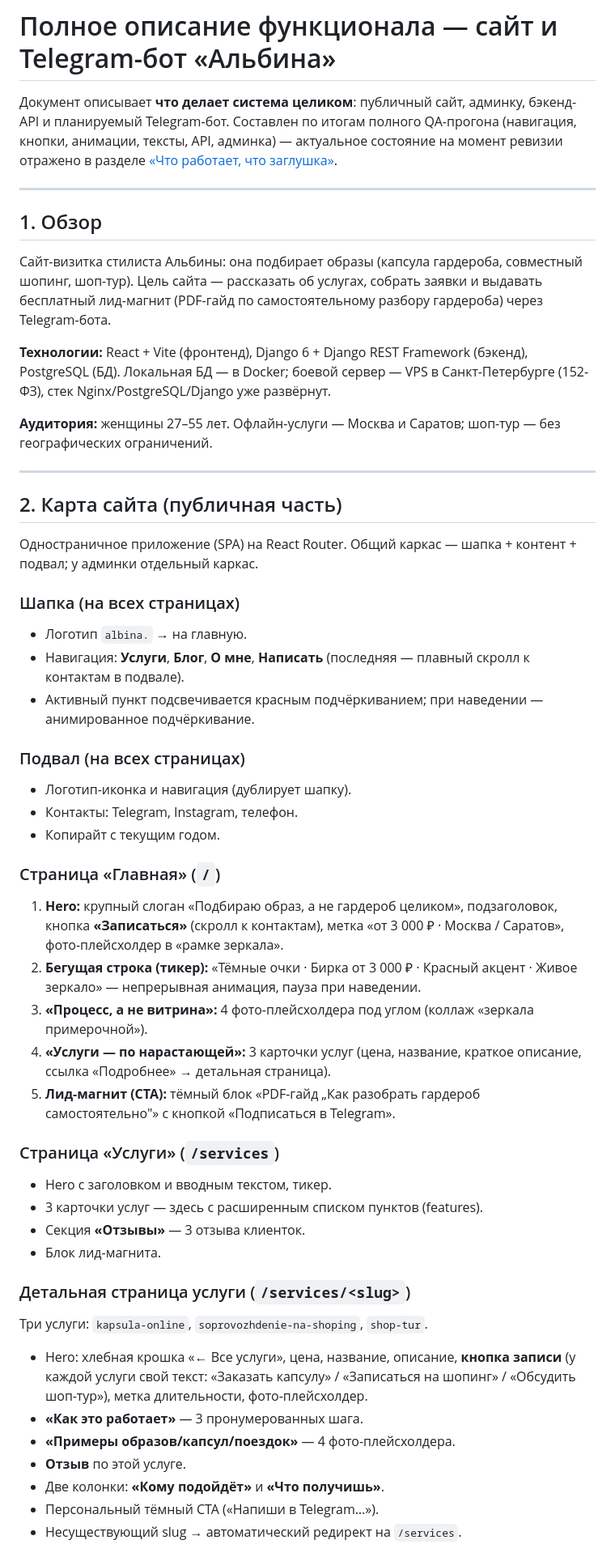
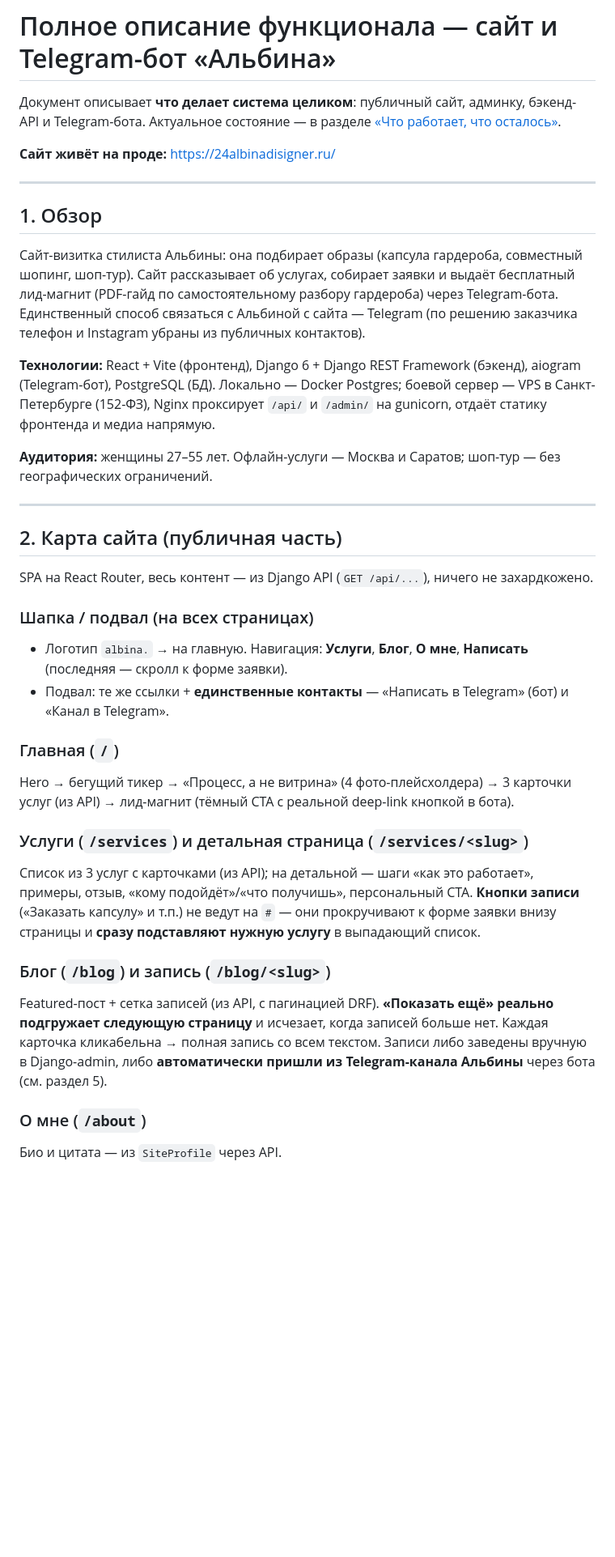
Before and after one commit to TasFoster/AlbinaDesigner_site, a Markdown page: webapp/ОПИСАНИЕ-ФУНКЦИОНАЛА.md, the part around one of its changes. Shown at 81% size. Rendered like a GitHub page; blank space fills up the shorter version.

```diff
--- a/webapp/ОПИСАНИЕ-ФУНКЦИОНАЛА.md
+++ b/webapp/ОПИСАНИЕ-ФУНКЦИОНАЛА.md
@@ -1,22 +1,25 @@
 # Полное описание функционала — сайт и Telegram-бот «Альбина»
 
 Документ описывает **что делает система целиком**: публичный сайт, админку,
-бэкенд-API и планируемый Telegram-бот. Составлен по итогам полного QA-прогона
-(навигация, кнопки, анимации, тексты, API, админка) — актуальное состояние на
-момент ревизии отражено в разделе [«Что работает, что заглушка»](#7-статус-что-работает-что-заглушка).
+бэкенд-API и Telegram-бота. Актуальное состояние — в разделе
+[«Что работает, что осталось»](#7-статус-что-работает-что-осталось).
+
+**Сайт живёт на проде:** https://24albinadisigner.ru/
 
 ---
 
 ## 1. Обзор
 
 Сайт-визитка стилиста Альбины: она подбирает образы (капсула гардероба,
-совместный шопинг, шоп-тур). Цель сайта — рассказать об услугах, собрать заявки
-и выдавать бесплатный лид-магнит (PDF-гайд по самостоятельному разбору гардероба)
-через Telegram-бота.
+совместный шопинг, шоп-тур). Сайт рассказывает об услугах, собирает заявки и
+выдаёт бесплатный лид-магнит (PDF-гайд по самостоятельному разбору гардероба)
+через Telegram-бота. Единственный способ связаться с Альбиной с сайта — Telegram
+(по решению заказчика телефон и Instagram убраны из публичных контактов).
 
 **Технологии:** React + Vite (фронтенд), Django 6 + Django REST Framework
-(бэкенд), PostgreSQL (БД). Локальная БД — в Docker; боевой сервер — VPS в
-Санкт-Петербурге (152-ФЗ), стек Nginx/PostgreSQL/Django уже развёрнут.
+(бэкенд), aiogram (Telegram-бот), PostgreSQL (БД). Локально — Docker Postgres;
+боевой сервер — VPS в Санкт-Петербурге (152-ФЗ), Nginx проксирует `/api/` и
+`/admin/` на gunicorn, отдаёт статику фронтенда и медиа напрямую.
 
 **Аудитория:** женщины 27–55 лет. Офлайн-услуги — Москва и Саратов; шоп-тур —
 без географических ограничений.
@@ -25,49 +28,34 @@
 
 ## 2. Карта сайта (публичная часть)
 
-Одностраничное приложение (SPA) на React Router. Общий каркас — шапка + контент +
-подвал; у админки отдельный каркас.
+SPA на React Router, весь контент — из Django API (`GET /api/...`), ничего не
+захардкожено.
 
-### Шапка (на всех страницах)
-- Логотип `albina.` → на главную.
-- Навигация: **Услуги**, **Блог**, **О мне**, **Написать** (последняя —
-  плавный скролл к контактам в подвале).
-- Активный пункт подсвечивается красным подчёркиванием; при наведении —
-  анимированное подчёркивание.
+### Шапка / подвал (на всех страницах)
+- Логотип `albina.` → на главную. Навигация: **Услуги**, **Блог**, **О мне**,
+  **Написать** (последняя — скролл к форме заявки).
+- Подвал: те же ссылки + **единственные контакты** — «Написать в Telegram»
+  (бот) и «Канал в Telegram».
 
-### Подвал (на всех страницах)
-- Логотип-иконка и навигация (дублирует шапку).
-- Контакты: Telegram, Instagram, телефон.
-- Копирайт с текущим годом.
+### Главная (`/`)
+Hero → бегущий тикер → «Процесс, а не витрина» (4 фото-плейсхолдера) → 3
+карточки услуг (из API) → лид-магнит (тёмный CTA с реальной deep-link кнопкой
+в бота).
 
-### Страница «Главная» (`/`)
-1. **Hero:** крупный слоган «Подбираю образ, а не гардероб целиком», подзаголовок,
-   кнопка **«Записаться»** (скролл к контактам), метка «от 3 000 ₽ · Москва / Саратов»,
-   фото-плейсхолдер в «рамке зеркала».
-2. **Бегущая строка (тикер):** «Тёмные очки · Бирка от 3 000 ₽ · Красный акцент ·
-   Живое зеркало» — непрерывная анимация, пауза при наведении.
-3. **«Процесс, а не витрина»:** 4 фото-плейсхолдера под углом (коллаж «зеркала
-   примерочной»).
-4. **«Услуги — по нарастающей»:** 3 карточки услуг (цена, название, краткое
-   описание, ссылка «Подробнее» → детальная страница).
-5. **Лид-магнит (CTA):** тёмный блок «PDF-гайд „Как разобрать гардероб
-   самостоятельно"» с кнопкой «Подписаться в Telegram».
+### Услуги (`/services`) и детальная страница (`/services/<slug>`)
+Список из 3 услуг с карточками (из API); на детальной — шаги «как это
+работает», примеры, отзыв, «кому подойдёт»/«что получишь», персональный CTA.
+**Кнопки записи** («Заказать капсулу» и т.п.) не ведут на `#` — они
+прокручивают к форме заявки внизу страницы и **сразу подставляют нужную
+услугу** в выпадающий список.
 
-### Страница «Услуги» (`/services`)
-- Hero с заголовком и вводным текстом, тикер.
-- 3 карточки услуг — здесь с расширенным списком пунктов (features).
-- Секция **«Отзывы»** — 3 отзыва клиенток.
-- Блок лид-магнита.
+### Блог (`/blog`) и запись (`/blog/<slug>`)
+Featured-пост + сетка записей (из API, с пагинацией DRF). **«Показать ещё»
+реально подгружает следующую страницу** и исчезает, когда записей больше нет.
+Каждая карточка кликабельна → полная запись со всем текстом. Записи либо
+заведены вручную в Django-admin, либо **автоматически пришли из Telegram-канала
+Альбины** через бота (см. раздел 5).
 
-### Детальная страница услуги (`/services/<slug>`)
-Три услуги: `kapsula-online`, `soprovozhdenie-na-shoping`, `shop-tur`.
-- Hero: хлебная крошка «← Все услуги», цена, название, описание, **кнопка записи**
-  (у каждой услуги свой текст: «Заказать капсулу» / «Записаться на шопинг» /
-  «Обсудить шоп-тур»), метка длительности, фото-плейсхолдер.
-- **«Как это работает»** — 3 пронумерованных шага.
-- **«Примеры образов/капсул/поездок»** — 4 фото-плейсхолдера.
-- **Отзыв** по этой услуге.
-- Две колонки: **«Кому подойдёт»** и **«Что получишь»**.
-- Персональный тёмный CTA («Напиши в Telegram…»).
-- Несуществующий slug → автоматический редирект на `/services`.
+### О мне (`/about`)
+Био и цитата — из `SiteProfile` через API.
 
```
Also changed, not shown: other parts of webapp/ОПИСАНИЕ-ФУНКЦИОНАЛА.md (+114 -108 lines), webapp/README.md (+21 -8 lines), webapp/telegram-bot-plan.md (+6 -2 lines).
